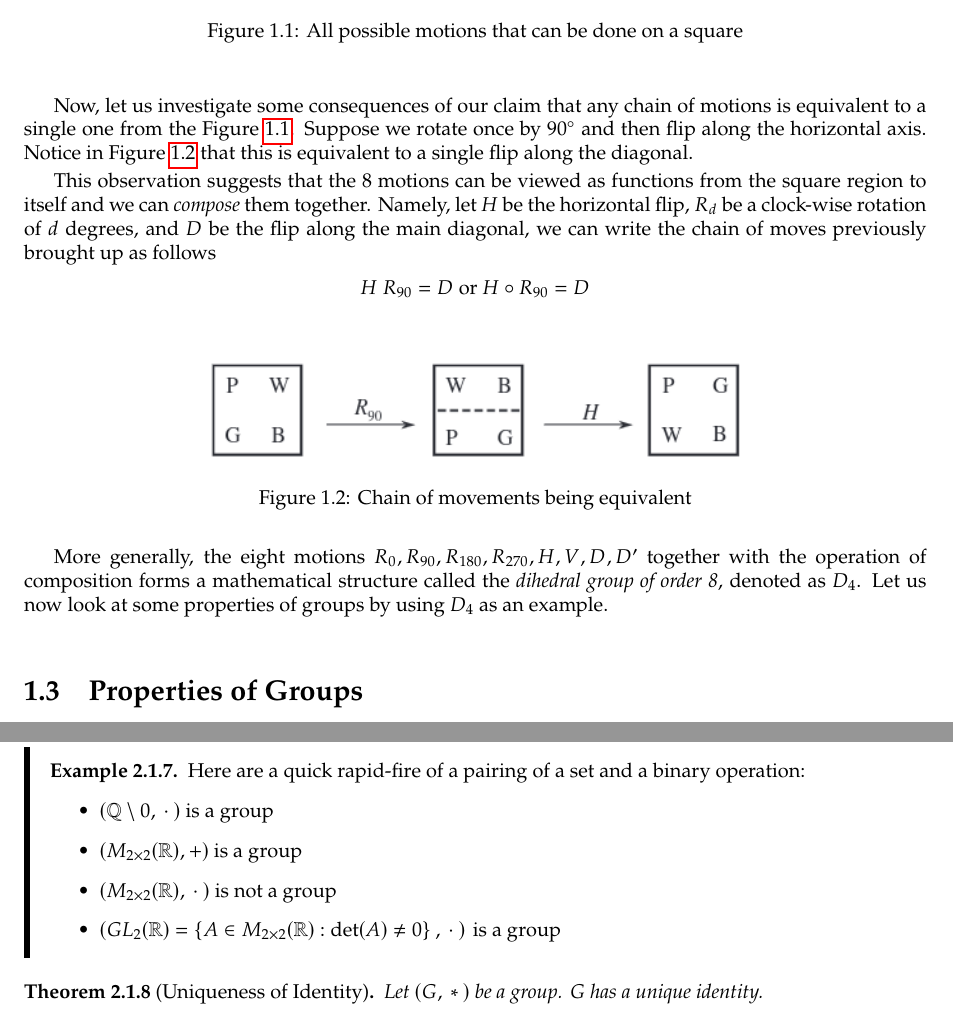
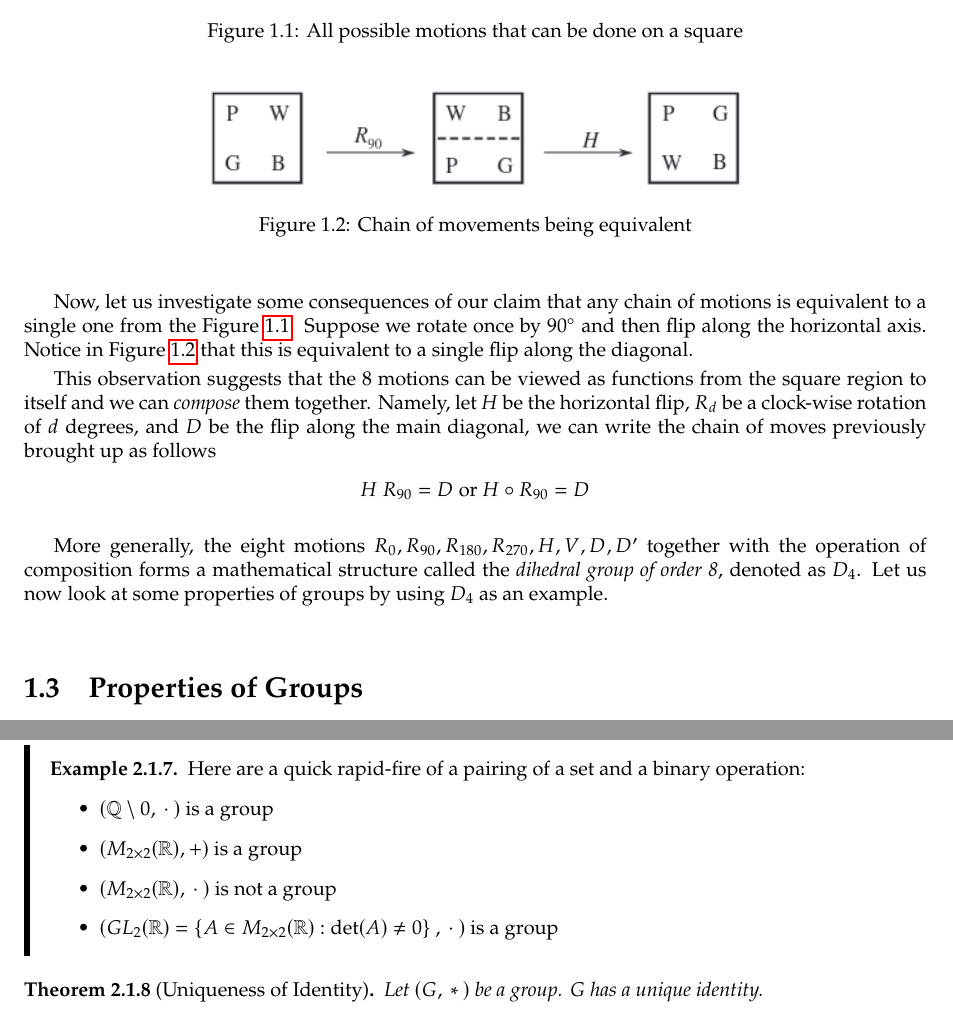
Before and after one commit to nngerncham/ma424_abstract, a LaTeX thesis (notes/template.tex, which reads notes/chapters/01-intro-to-groups.tex, notes/chapters/02-groups.tex): two parts of pages 12 and 16 of 16, joined at a grey line, cut so that both start at the same text. Compiled offline with pdfLaTeX.

Commit message:
fixed compilcation bugs

```diff
--- a/notes/chapters/01-intro-to-groups.tex
+++ b/notes/chapters/01-intro-to-groups.tex
@@ -35,26 +35,26 @@ The goal of this section is to identify every possible way that we can remove a
 
 Suppose that we painted a square piece of paper with the colors pink, white, green, and blue. We can now claim that there are exactly 8 ways a square object can be repositioned.
 
-\begin{figure}
+\begin{figure}[ht]
     \centering
     \includegraphics[width=0.65\textwidth]{images/ch1-movements-of-square.png}
     \caption{All possible motions that can be done on a square}
-    \label{fig:sq-movements}
+    \label{fig:sqmovements}
 \end{figure}
 
-Now, let us investigate some consequences of our claim that any chain of motions is equivalent to a single one from the Figure \ref{fig:sq-movements}. Suppose we rotate once by \(90^\circ\) and then flip along the horizontal axis. Notice in Figure \ref{fig:chain-moves} that this is equivalent to a single flip along the diagonal.
+\begin{figure}[ht]
+    \centering
+    \includegraphics[width=0.6\textwidth]{images/ch1-chain-of-movements.png}
+    \caption{Chain of movements being equivalent}
+    \label{fig:chainmoves}
+\end{figure}
+
+Now, let us investigate some consequences of our claim that any chain of motions is equivalent to a single one from the Figure \ref{fig:sqmovements}. Suppose we rotate once by \(90^\circ\) and then flip along the horizontal axis. Notice in Figure \ref{fig:chainmoves} that this is equivalent to a single flip along the diagonal.
 
 This observation suggests that the 8 motions can be viewed as functions from the square region to itself and we can \textit{compose} them together. Namely, let \(H\) be the horizontal flip, \(R_{d}\) be a clock-wise rotation of \(d\) degrees, and \(D\) be the flip along the main diagonal, we can write the chain of moves previously brought up as follows
 \[
     H\ R_{90} = D \text{ or } H \circ R_{90} = D
 \]
-
-\begin{figure}[h]
-    \centering
-    \includegraphics[width=0.6\textwidth]{images/ch1-chain-of-movements.png}
-    \caption{Chain of movements being equivalent}
-    \label{fig:chain-moves}
-\end{figure}
 
 More generally, the eight motions \(R_0, R_{90}, R_{180}, R_{270}, H, V, D, D'\) together with the operation of composition forms a mathematical structure called the \textit{dihedral group of order 8}, denoted as \(D_4\). Let us now look at some properties of groups by using \(D_4\) as an example.
 
--- a/notes/chapters/02-groups.tex
+++ b/notes/chapters/02-groups.tex
@@ -57,7 +57,7 @@
         \item \((\mathbb{Q} \setminus 0, {}\cdot{})\) is a group
         \item \(\left(M_{2 \times 2}(\mathbb{R}), +\right)\) is a group
         \item \(\left(M_{2 \times 2}(\mathbb{R}), {}\cdot{}\right)\) is not a group
-        \item \(\left(GL_2(\mathbb{R}) = \left\{A \in M_{2 \times 2}(\mathbb{R}) : \det(A) \neq 0\right\}, {}\cdot{})\) is a group
+        \item \(\left(GL_2(\mathbb{R}) = \left\{A \in M_{2 \times 2}(\mathbb{R}) : \det(A) \neq 0\right\}, {}\cdot{}\right)\) is a group
     \end{itemize}
 \end{nexample}
 
```
Also changed, not shown: notes/chapters/01-intro-to-groups.tex (6 more changed lines).
